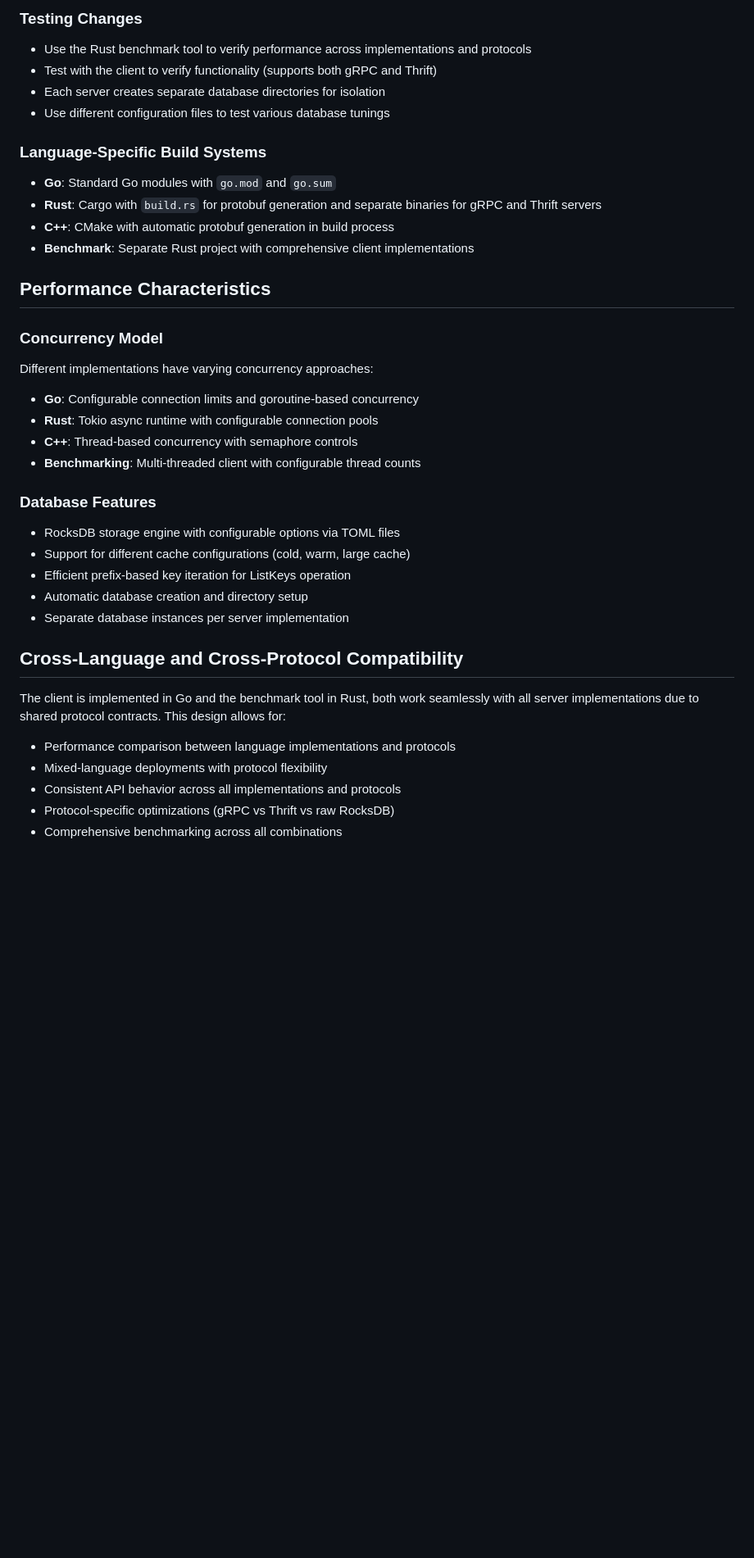
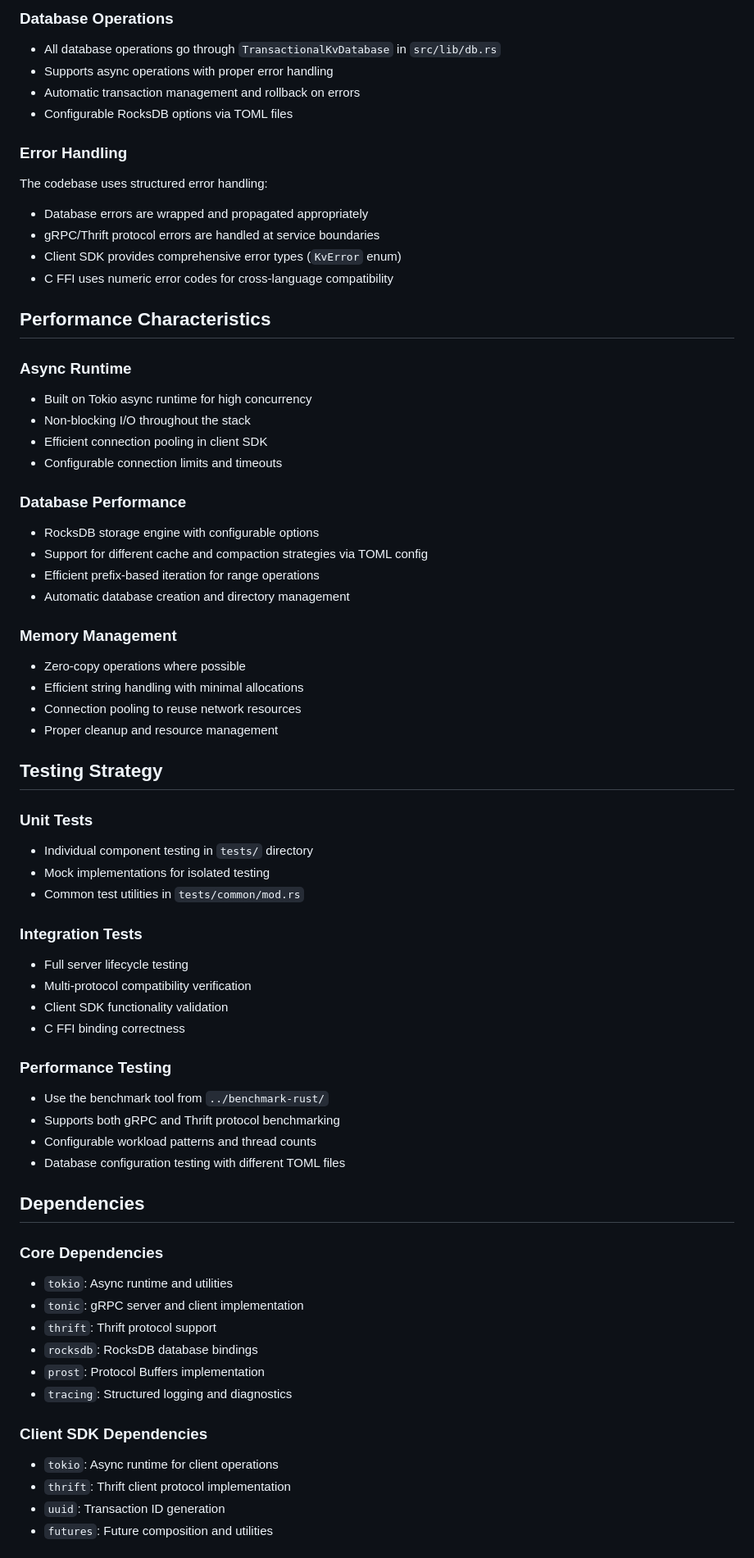
Before and after one commit to plusplusoneplusplus/kv, a Markdown page: CLAUDE.md, the part around one of its changes. Shown at 82% size. Rendered like a GitHub page; blank space fills up the shorter version.

```diff
--- a/CLAUDE.md
+++ b/CLAUDE.md
@@ -105,37 +155,69 @@ Use the Rust benchmark tool for performance testing across protocols:
 
-### Testing Changes
-- Use the Rust benchmark tool to verify performance across implementations and protocols
-- Test with the client to verify functionality (supports both gRPC and Thrift)
-- Each server creates separate database directories for isolation
-- Use different configuration files to test various database tunings
+### Database Operations
+- All database operations go through `TransactionalKvDatabase` in `src/lib/db.rs`
+- Supports async operations with proper error handling
+- Automatic transaction management and rollback on errors
+- Configurable RocksDB options via TOML files
 
-### Language-Specific Build Systems
-- **Go**: Standard Go modules with `go.mod` and `go.sum`
-- **Rust**: Cargo with `build.rs` for protobuf generation and separate binaries for gRPC and Thrift servers
-- **C++**: CMake with automatic protobuf generation in build process
-- **Benchmark**: Separate Rust project with comprehensive client implementations
+### Error Handling
+The codebase uses structured error handling:
+- Database errors are wrapped and propagated appropriately
+- gRPC/Thrift protocol errors are handled at service boundaries
+- Client SDK provides comprehensive error types (`KvError` enum)
+- C FFI uses numeric error codes for cross-language compatibility
 
 ## Performance Characteristics
 
-### Concurrency Model
-Different implementations have varying concurrency approaches:
-- **Go**: Configurable connection limits and goroutine-based concurrency
-- **Rust**: Tokio async runtime with configurable connection pools
-- **C++**: Thread-based concurrency with semaphore controls
-- **Benchmarking**: Multi-threaded client with configurable thread counts
+### Async Runtime
+- Built on Tokio async runtime for high concurrency
+- Non-blocking I/O throughout the stack
+- Efficient connection pooling in client SDK
+- Configurable connection limits and timeouts
 
-### Database Features
-- RocksDB storage engine with configurable options via TOML files
-- Support for different cache configurations (cold, warm, large cache)
-- Efficient prefix-based key iteration for ListKeys operation
-- Automatic database creation and directory setup
-- Separate database instances per server implementation
+### Database Performance
+- RocksDB storage engine with configurable options
+- Support for different cache and compaction strategies via TOML config
+- Efficient prefix-based iteration for range operations
+- Automatic database creation and directory management
 
-## Cross-Language and Cross-Protocol Compatibility
+### Memory Management
+- Zero-copy operations where possible
+- Efficient string handling with minimal allocations
+- Connection pooling to reuse network resources
+- Proper cleanup and resource management
 
-The client is implemented in Go and the benchmark tool in Rust, both work seamlessly with all server implementations due to shared protocol contracts. This design allows for:
-- Performance comparison between language implementations and protocols
-- Mixed-language deployments with protocol flexibility
-- Consistent API behavior across all implementations and protocols
-- Protocol-specific optimizations (gRPC vs Thrift vs raw RocksDB)
-- Comprehensive benchmarking across all combinations
+## Testing Strategy
+
+### Unit Tests
+- Individual component testing in `tests/` directory
+- Mock implementations for isolated testing
+- Common test utilities in `tests/common/mod.rs`
+
+### Integration Tests
+- Full server lifecycle testing
+- Multi-protocol compatibility verification
+- Client SDK functionality validation
+- C FFI binding correctness
+
+### Performance Testing
+- Use the benchmark tool from `../benchmark-rust/`
+- Supports both gRPC and Thrift protocol benchmarking
+- Configurable workload patterns and thread counts
+- Database configuration testing with different TOML files
+
+## Dependencies
+
+### Core Dependencies
+- `tokio`: Async runtime and utilities
+- `tonic`: gRPC server and client implementation
+- `thrift`: Thrift protocol support
+- `rocksdb`: RocksDB database bindings
+- `prost`: Protocol Buffers implementation
+- `tracing`: Structured logging and diagnostics
+
+### Client SDK Dependencies
+- `tokio`: Async runtime for client operations
+- `thrift`: Thrift client protocol implementation
+- `uuid`: Transaction ID generation
+- `futures`: Future composition and utilities
+
```
Also changed, not shown: other parts of CLAUDE.md (+138 -75 lines).
